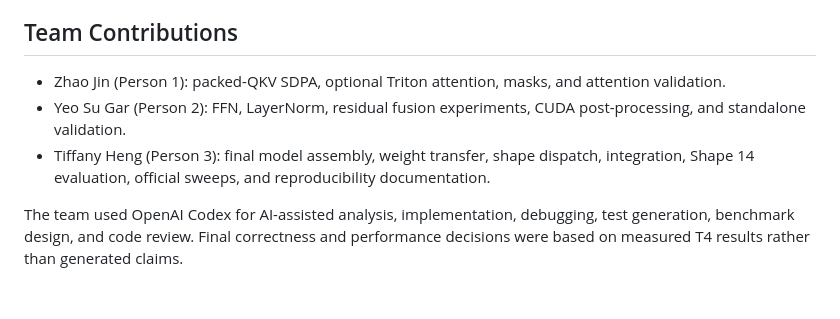
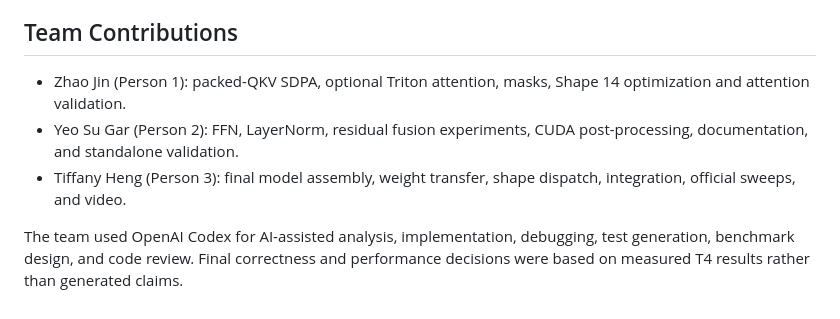
Before and after one commit to ecrystell/women-in-tiktok-tech-jam, a Markdown page: README.md, the part around the change. Rendered like a GitHub page.

Commit message:
Update README.md
Made slight changes to team contributions

```diff
--- a/README.md
+++ b/README.md
@@ -143,12 +143,12 @@ speedup against the infeasible dense reference.
 
 ## Team Contributions
 
-- Zhao Jin (Person 1): packed-QKV SDPA, optional Triton attention, masks, and attention
+- Zhao Jin (Person 1): packed-QKV SDPA, optional Triton attention, masks, Shape 14 optimization and attention
   validation.
-- Yeo Su Gar (Person 2): FFN, LayerNorm, residual fusion experiments, CUDA post-processing,
+- Yeo Su Gar (Person 2): FFN, LayerNorm, residual fusion experiments, CUDA post-processing, documentation,
   and standalone validation.
-- Tiffany Heng (Person 3): final model assembly, weight transfer, shape dispatch, integration,
-  Shape 14 evaluation, official sweeps, and reproducibility documentation.
+- Tiffany Heng (Person 3): final model assembly, weight transfer, shape dispatch, integration, official sweeps,
+  and video.
 
 The team used OpenAI Codex for AI-assisted analysis, implementation, debugging,
 test generation, benchmark design, and code review. Final correctness and
```
